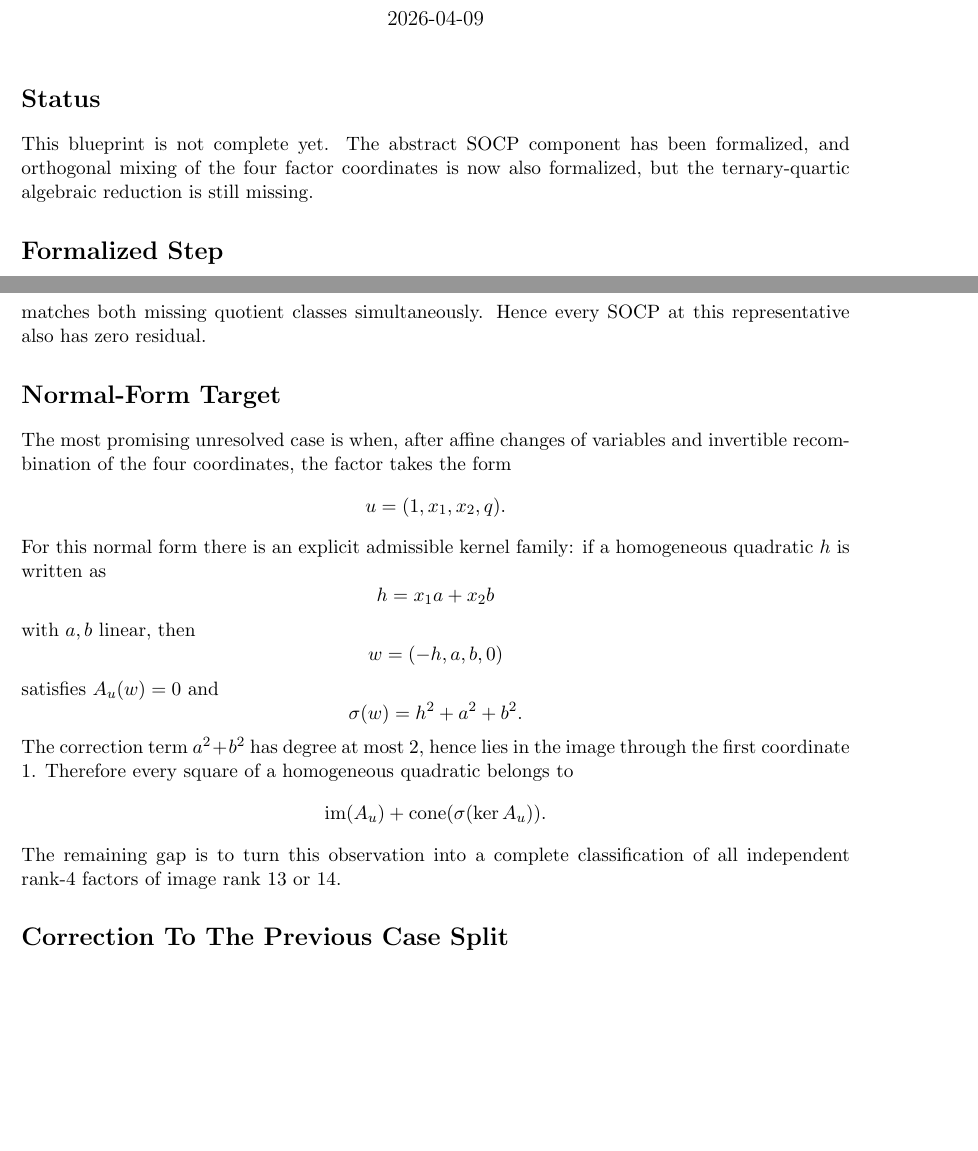
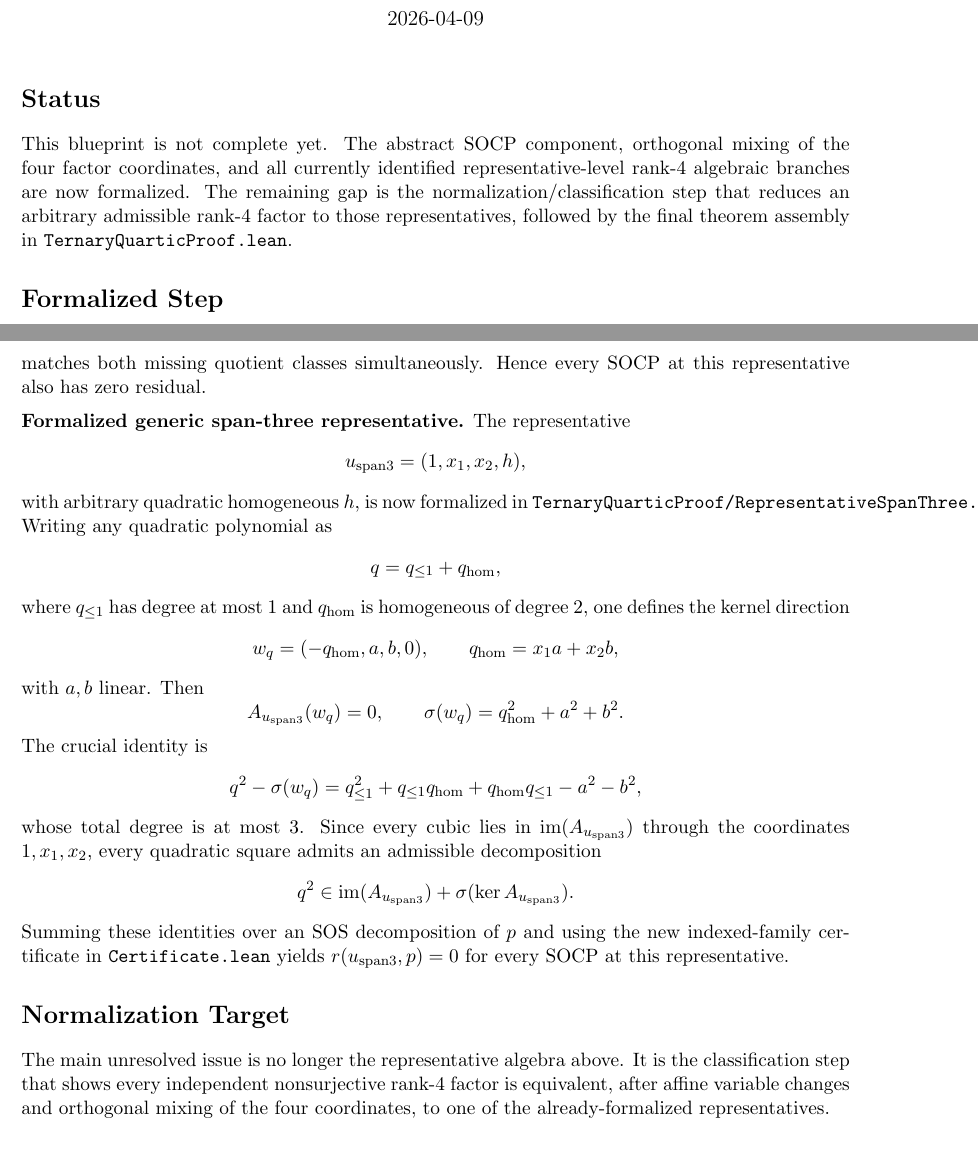
Before and after one commit to yuanchenyang/nonconvex_sos_landscape, a LaTeX document (writeup/blueprint.tex): two parts of pages 1 and 3 of 6 before the commit and two parts of pages 1 and 3 of 7 after it, joined at a grey line, cut so that both start at the same text, the shorter picture padded with empty space. Compiled offline with pdfLaTeX.

Commit message:
Formalize generic span-three representative

```diff
--- a/writeup/blueprint.tex
+++ b/writeup/blueprint.tex
@@ -9,9 +9,12 @@
 \maketitle
 
 \section*{Status}
-This blueprint is not complete yet. The abstract SOCP component has been
-formalized, and orthogonal mixing of the four factor coordinates is now also
-formalized, but the ternary-quartic algebraic reduction is still missing.
+This blueprint is not complete yet. The abstract SOCP component, orthogonal
+mixing of the four factor coordinates, and all currently identified
+representative-level rank-$4$ algebraic branches are now formalized. The
+remaining gap is the normalization/classification step that reduces an
+arbitrary admissible rank-$4$ factor to those representatives, followed by the
+final theorem assembly in \texttt{TernaryQuarticProof.lean}.
 
 \section*{Formalized Step}
 Let $r(u,p) = \sigma(u) - p$. The following statement is already formalized in
@@ -159,33 +162,53 @@ and the explicit kernel line
 matches both missing quotient classes simultaneously. Hence every SOCP at this
 representative also has zero residual.
 
-\section*{Normal-Form Target}
-The most promising unresolved case is when, after affine changes of variables
-and invertible recombination of the four coordinates, the factor takes the form
+\medskip
+\noindent
+\textbf{Formalized generic span-three representative.} The representative
 \[
-  u = (1, x_1, x_2, q).
+  u_{\mathrm{span3}} = (1, x_1, x_2, h),
 \]
-For this normal form there is an explicit admissible kernel family:
-if a homogeneous quadratic $h$ is written as
+with arbitrary quadratic homogeneous $h$, is now formalized in
+\texttt{TernaryQuarticProof/RepresentativeSpanThree.lean}. Writing any
+quadratic polynomial as
 \[
-  h = x_1 a + x_2 b
+  q = q_{\le 1} + q_{\mathrm{hom}},
 \]
-with $a,b$ linear, then
+where $q_{\le 1}$ has degree at most $1$ and $q_{\mathrm{hom}}$ is homogeneous
+of degree $2$, one defines the kernel direction
 \[
-  w = (-h, a, b, 0)
+  w_q = (-q_{\mathrm{hom}}, a, b, 0),
+  \qquad q_{\mathrm{hom}} = x_1 a + x_2 b,
 \]
-satisfies $A_u(w)=0$ and
+with $a,b$ linear. Then
 \[
-  \sigma(w) = h^2 + a^2 + b^2.
+  A_{u_{\mathrm{span3}}}(w_q)=0,
+  \qquad
+  \sigma(w_q)=q_{\mathrm{hom}}^2 + a^2 + b^2.
 \]
-The correction term $a^2+b^2$ has degree at most $2$, hence lies in the image
-through the first coordinate $1$. Therefore every square of a homogeneous
-quadratic belongs to
+The crucial identity is
 \[
-  \operatorname{im}(A_u) + \operatorname{cone}(\sigma(\ker A_u)).
+  q^2 - \sigma(w_q)
+  =
+  q_{\le 1}^2 + q_{\le 1}q_{\mathrm{hom}} + q_{\mathrm{hom}}q_{\le 1}
+  - a^2 - b^2,
 \]
-The remaining gap is to turn this observation into a complete classification of
-all independent rank-$4$ factors of image rank $13$ or $14$.
+whose total degree is at most $3$. Since every cubic lies in
+$\operatorname{im}(A_{u_{\mathrm{span3}}})$ through the coordinates
+$1,x_1,x_2$, every quadratic square admits an admissible decomposition
+\[
+  q^2 \in \operatorname{im}(A_{u_{\mathrm{span3}}}) +
+  \sigma(\ker A_{u_{\mathrm{span3}}}).
+\]
+Summing these identities over an SOS decomposition of $p$ and using the new
+indexed-family certificate in \texttt{Certificate.lean} yields
+$r(u_{\mathrm{span3}},p)=0$ for every SOCP at this representative.
+
+\section*{Normalization Target}
+The main unresolved issue is no longer the representative algebra above. It is
+the classification step that shows every independent nonsurjective rank-$4$
+factor is equivalent, after affine variable changes and orthogonal mixing of
+the four coordinates, to one of the already-formalized representatives.
 
 \section*{Correction To The Previous Case Split}
 The earlier five-case list is not complete. The constant-containing
```
Also changed, not shown: writeup/exploration_log.tex (+54 -15 lines), writeup/blueprint.tex (2 more changed lines), 3 other files.
